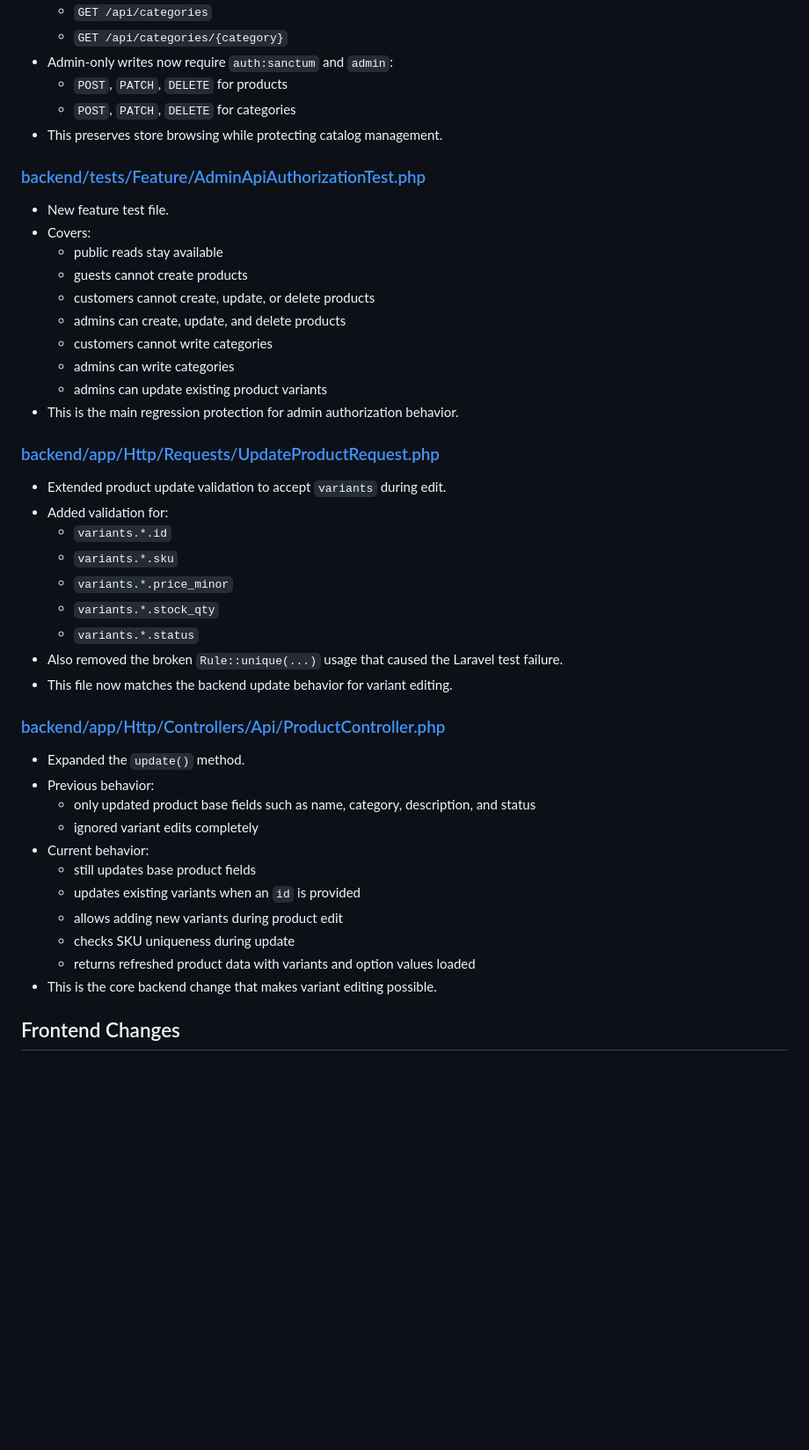
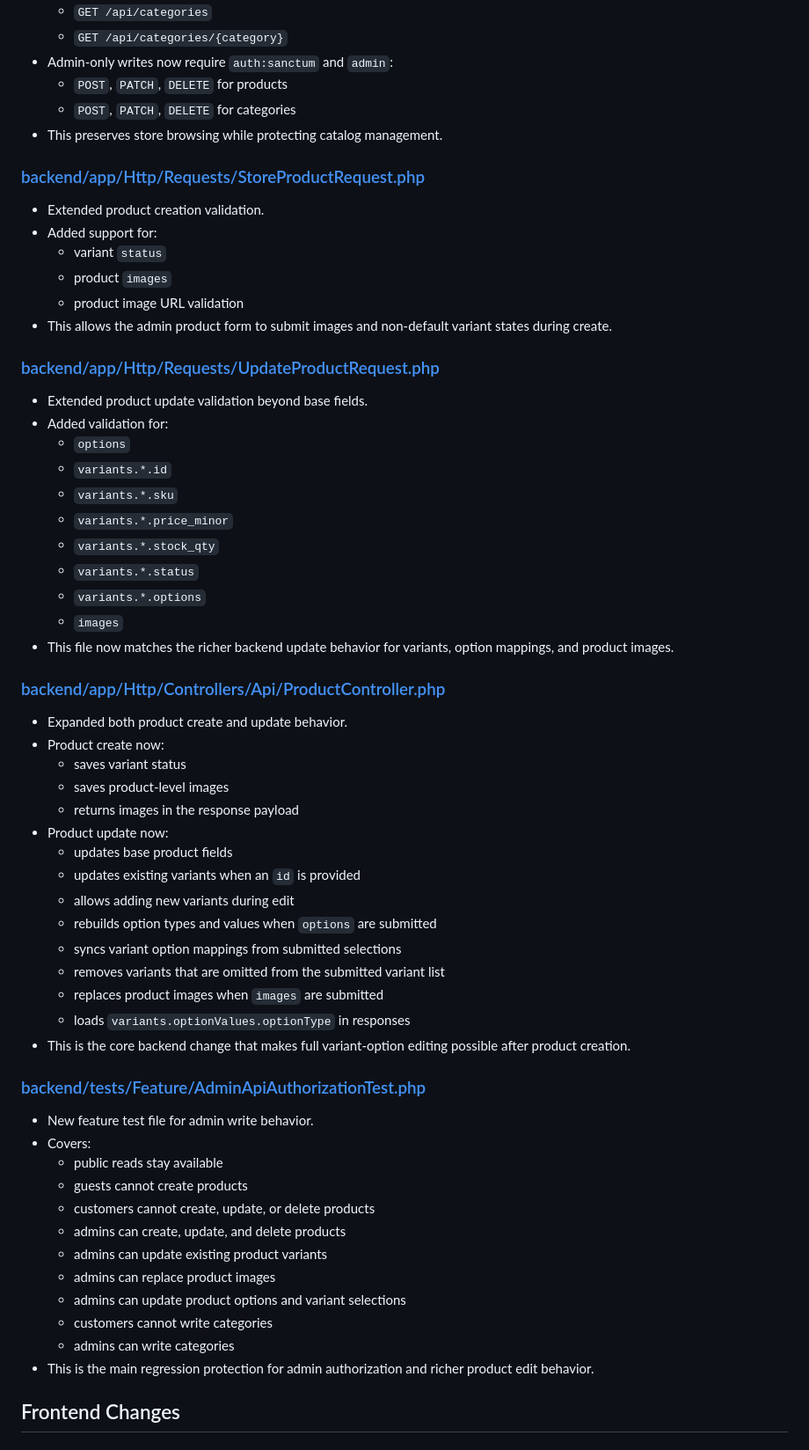
Before and after one commit to yehemo/Ecommerce, a Markdown page: reports/06_01-feat-front-admin-log.md, the part around one of its changes. Shown at 88% size. GitHub-like rendering; blank space fills up the shorter version.

```diff
--- a/reports/06_01-feat-front-admin-log.md
+++ b/reports/06_01-feat-front-admin-log.md
@@ -44,41 +46,57 @@ The main goal of this change set is to make admin access real at both layers:
   - `POST`, `PATCH`, `DELETE` for categories
 - This preserves store browsing while protecting catalog management.
 
+### [backend/app/Http/Requests/StoreProductRequest.php](/home/yehemo/code%20project/Ecommerce/backend/app/Http/Requests/StoreProductRequest.php)
+- Extended product creation validation.
+- Added support for:
+  - variant `status`
+  - product `images`
+  - product image URL validation
+- This allows the admin product form to submit images and non-default variant states during create.
+
+### [backend/app/Http/Requests/UpdateProductRequest.php](/home/yehemo/code%20project/Ecommerce/backend/app/Http/Requests/UpdateProductRequest.php)
+- Extended product update validation beyond base fields.
+- Added validation for:
+  - `options`
+  - `variants.*.id`
+  - `variants.*.sku`
+  - `variants.*.price_minor`
+  - `variants.*.stock_qty`
+  - `variants.*.status`
+  - `variants.*.options`
+  - `images`
+- This file now matches the richer backend update behavior for variants, option mappings, and product images.
+
+### [backend/app/Http/Controllers/Api/ProductController.php](/home/yehemo/code%20project/Ecommerce/backend/app/Http/Controllers/Api/ProductController.php)
+- Expanded both product create and update behavior.
+- Product create now:
+  - saves variant status
+  - saves product-level images
+  - returns images in the response payload
+- Product update now:
+  - updates base product fields
+  - updates existing variants when an `id` is provided
+  - allows adding new variants during edit
+  - rebuilds option types and values when `options` are submitted
+  - syncs variant option mappings from submitted selections
+  - removes variants that are omitted from the submitted variant list
+  - replaces product images when `images` are submitted
+  - loads `variants.optionValues.optionType` in responses
+- This is the core backend change that makes full variant-option editing possible after product creation.
+
 ### [backend/tests/Feature/AdminApiAuthorizationTest.php](/home/yehemo/code%20project/Ecommerce/backend/tests/Feature/AdminApiAuthorizationTest.php)
-- New feature test file.
+- New feature test file for admin write behavior.
 - Covers:
   - public reads stay available
   - guests cannot create products
   - customers cannot create, update, or delete products
   - admins can create, update, and delete products
+  - admins can update existing product variants
+  - admins can replace product images
+  - admins can update product options and variant selections
   - customers cannot write categories
   - admins can write categories
-  - admins can update existing product variants
-- This is the main regression protection for admin authorization behavior.
-
-### [backend/app/Http/Requests/UpdateProductRequest.php](/home/yehemo/code%20project/Ecommerce/backend/app/Http/Requests/UpdateProductRequest.php)
-- Extended product update validation to accept `variants` during edit.
-- Added validation for:
-  - `variants.*.id`
-  - `variants.*.sku`
-  - `variants.*.price_minor`
-  - `variants.*.stock_qty`
-  - `variants.*.status`
-- Also removed the broken `Rule::unique(...)` usage that caused the Laravel test failure.
-- This file now matches the backend update behavior for variant editing.
-
-### [backend/app/Http/Controllers/Api/ProductController.php](/home/yehemo/code%20project/Ecommerce/backend/app/Http/Controllers/Api/ProductController.php)
-- Expanded the `update()` method.
-- Previous behavior:
-  - only updated product base fields such as name, category, description, and status
-  - ignored variant edits completely
-- Current behavior:
-  - still updates base product fields
-  - updates existing variants when an `id` is provided
-  - allows adding new variants during product edit
-  - checks SKU uniqueness during update
-  - returns refreshed product data with variants and option values loaded
-- This is the core backend change that makes variant editing possible.
+- This is the main regression protection for admin authorization and richer product edit behavior.
 
 ## Frontend Changes
 
```
Also changed, not shown: other parts of reports/06_01-feat-front-admin-log.md (+92 -42 lines).
